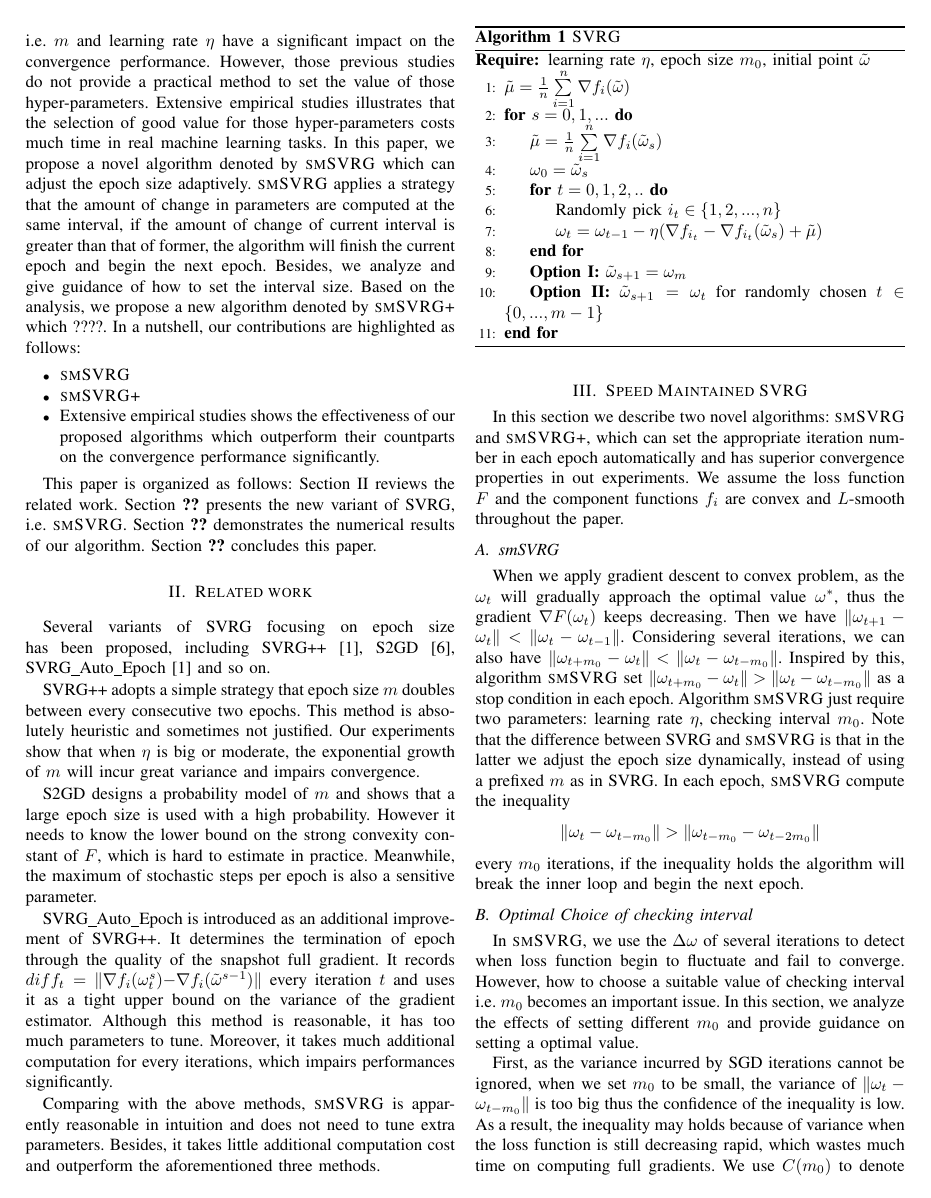
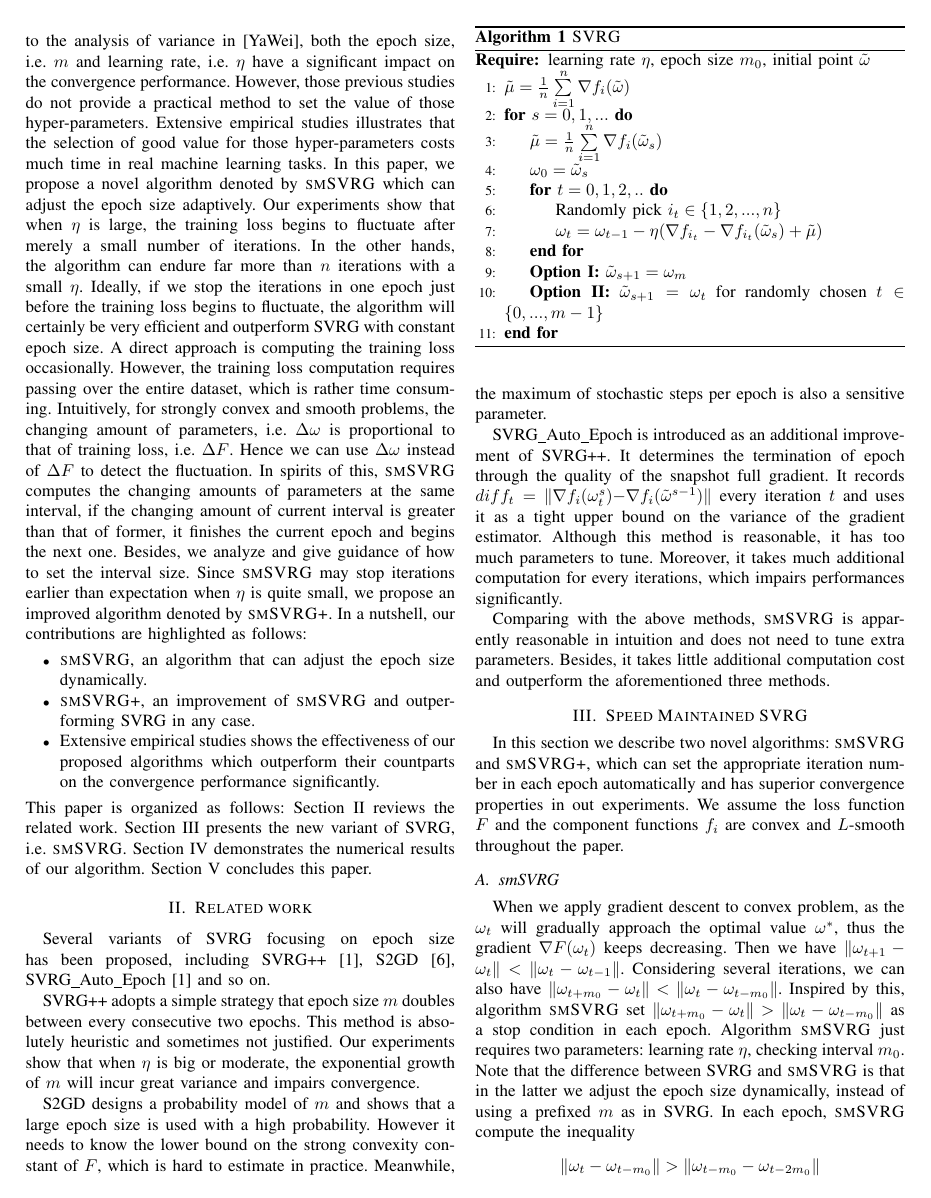
Before and after one commit to qwerfdsaplking/ijcnn0, a LaTeX paper (bare_conf.tex): page 2 of 6. Compiled offline with pdfLaTeX; a missing font is replaced by an installed copy or a similar font; a LaTeX package or settings file that is missing is left out.

Commit message:
Introduction-edit
first edit the introduction

```diff
--- a/bare_conf.tex
+++ b/bare_conf.tex
@@ -158,13 +157,14 @@ Most previous researches present that the epoch size, i.e. $m$ should be constan
 
-The epoch size, i.e. $m$ has a great impact on the convergence performance of SVRG. More specifically, when $m$ is too small, it wastes too much time to compute the full gradient frequently. When $m$ is rather large, the variance between the stochastic gradient and the full gradient increases sharply, making the convergence of training loss extremely difficult. According to the analysis of variance in [YaWei], both the epoch size, i.e. $m$ and learning rate $\eta$ have a significant impact on the convergence performance.  However, those previous studies do not provide a practical method  to set the value of those hyper-parameters. Extensive empirical studies illustrates that the selection of good value for those hyper-parameters costs much time in real machine learning tasks.  In this paper, we propose a novel algorithm denoted by \textsc{smSVRG} which can adjust the epoch size adaptively.  \textsc{smSVRG}   applies a strategy that the amount of change in parameters are computed at the same interval, if the amount of change of current interval is greater than that of former, the algorithm will finish the current epoch and begin the next epoch. Besides, we analyze and give guidance of how to set the interval size. Based on the analysis, we propose a new algorithm denoted by \textsc{smSVRG+} which ????. In a nutshell, our contributions are highlighted as follows:
+Most previous researches present that the epoch size, i.e. $m$ should be constant \citep{Johnson:9MAvkbgy, Tan2016Barzilai, Shah2016Trading} or increased monotonically \citep{Liu:2015bx},  regardless of the learning rate. It is recommended that $m = 2n$ for convex problems and $m = 5n$ for non-convex problems in SVRG, without theoretical analysis and further experimental verification.
+
+The epoch size, i.e. $m$ has a great impact on the convergence performance of SVRG. More specifically, when $m$ is too small, it wastes too much time to compute the full gradient frequently. When $m$ is rather large, the variance between the stochastic gradient and the full gradient increases sharply, making the convergence of training loss extremely difficult. According to the analysis of variance in [YaWei], both the epoch size, i.e. $m$ and learning rate, i.e. $\eta$ have a significant impact on the convergence performance.  However, those previous studies do not provide a practical method to set the value of those hyper-parameters. Extensive empirical studies illustrates that the selection of good value for those hyper-parameters costs much time in real machine learning tasks.
+In this paper, we propose a novel algorithm denoted by \textsc{smSVRG} which can adjust the epoch size adaptively.  Our experiments show that when $\eta$ is large, the training loss begins to fluctuate after merely a small number of iterations. In the other hands, the algorithm can endure far more than $n$ iterations with a small $\eta$. Ideally, if we stop the iterations in one epoch just before the training loss begins to fluctuate, the algorithm will certainly be very efficient and outperform SVRG with constant epoch size. A direct approach is computing the training loss occasionally. However, the training loss computation requires passing over the entire dataset, which is rather time consuming. Intuitively, for strongly convex and smooth problems, the changing amount of parameters, i.e. $\Delta\omega$ is proportional to that of training loss, i.e. $\Delta F$. Hence we can use $\Delta\omega$ instead of $\Delta F$ to detect the fluctuation.  In spirits of this, \textsc{smSVRG} computes the changing amounts of parameters at the same interval, if the changing amount of current interval is greater than that of former, it finishes the current epoch and begins the next one. Besides, we analyze and give guidance of how to set the interval size. Since \textsc{smSVRG} may stop iterations earlier than expectation when $\eta$ is quite small, we propose an improved algorithm denoted by \textsc{smSVRG+}. In a nutshell, our contributions are highlighted as follows:
 \begin {itemize}
-\item \textsc{smSVRG}
-\item \textsc{smSVRG+}
+\item \textsc{smSVRG}, an algorithm that can adjust the epoch size dynamically.
+\item \textsc{smSVRG+}, an improvement of \textsc{smSVRG} and outperforming SVRG in any case.
 \item Extensive empirical studies shows the effectiveness of our proposed algorithms which outperform their countparts on the convergence performance significantly.
 \end {itemize}
-
-
-This paper is organized as follows: Section \ref{sectiove_related_work} reviews the related work. Section \ref{} presents the new variant of SVRG, i.e. \textsc{smSVRG}. Section \ref{} demonstrates the numerical results of our algorithm. Section \ref{} concludes this paper.
+This paper is organized as follows: Section \ref{sectiove_related_work} reviews the related work. Section \ref{mywork} presents the new variant of SVRG, i.e. \textsc{smSVRG}. Section \ref{numexperiments} demonstrates the numerical results of our algorithm. Section \ref{conclusion} concludes this paper.
 
 
 
@@ -209,12 +209,13 @@ Comparing with the above methods, \textsc{smSVRG} is apparently reasonable in in
 
 
  \section{Speed Maintained SVRG}
+ \label{mywork}
  In this section we describe two novel algorithms: \textsc{smSVRG} and \textsc{smSVRG+}, which can set the appropriate iteration number in each epoch automatically and has superior convergence properties in out experiments.
  We assume the loss function $F$ and the component functions $f_i$ are convex and $L$-smooth throughout the paper.
 
  \subsection{smSVRG}
  When we apply gradient descent to convex problem, as the $\omega_t$ will gradually approach the optimal value $\omega^*$, thus the gradient $\nabla F(\omega_t)$ keeps decreasing. Then we have $\Vert\omega_{t+1}-\omega_t\Vert<\Vert\omega_{t}-\omega_{t-1}\Vert$. Considering several iterations, we can also have $\Vert\omega_{t+m_0}-\omega_t\Vert<\Vert\omega_{t}-\omega_{t-m_0}\Vert$. Inspired by this, algorithm \textsc{smSVRG}  set $\Vert\omega_{t+m_0}-\omega_t\Vert>\Vert\omega_{t}-\omega_{t-m_0}\Vert$ as a stop condition in each epoch.
- Algorithm \textsc{smSVRG} just require two parameters: learning rate $\eta$, checking interval $m_0$. Note that the difference between SVRG and \textsc{smSVRG} is that in the latter we adjust the epoch size dynamically, instead of using a prefixed $m$ as in SVRG. In each epoch, \textsc{smSVRG} compute the inequality $$\Vert\omega_{t}-\omega_{t-m_0}\Vert>\Vert\omega_{t-m_0}-\omega_{t-2m_0}\Vert$$ every $m_0$ iterations, if the inequality holds the algorithm will break the inner loop and begin the next epoch.
+ Algorithm \textsc{smSVRG} just requires two parameters: learning rate $\eta$, checking interval $m_0$. Note that the difference between SVRG and \textsc{smSVRG} is that in the latter we adjust the epoch size dynamically, instead of using a prefixed $m$ as in SVRG. In each epoch, \textsc{smSVRG} compute the inequality $$\Vert\omega_{t}-\omega_{t-m_0}\Vert>\Vert\omega_{t-m_0}-\omega_{t-2m_0}\Vert$$ every $m_0$ iterations, if the inequality holds the algorithm will break the inner loop and begin the next epoch.
 
  \subsection{Optimal Choice of checking interval}
  \label{secOCCI}
```
Also changed, not shown: Year_scale00001.pdf, Year_scale0002.pdf, Year_scale0005.pdf, Year_scale001.pdf, a9a0001.pdf, a9a002.pdf, a9a005.pdf, a9a03.pdf, bare_conf.pdf, cadata0001.pdf, cadata002.pdf, cadata005.pdf, cadata01.pdf, cmijcnn10001.pdf, 8 more files, 3 other files.
